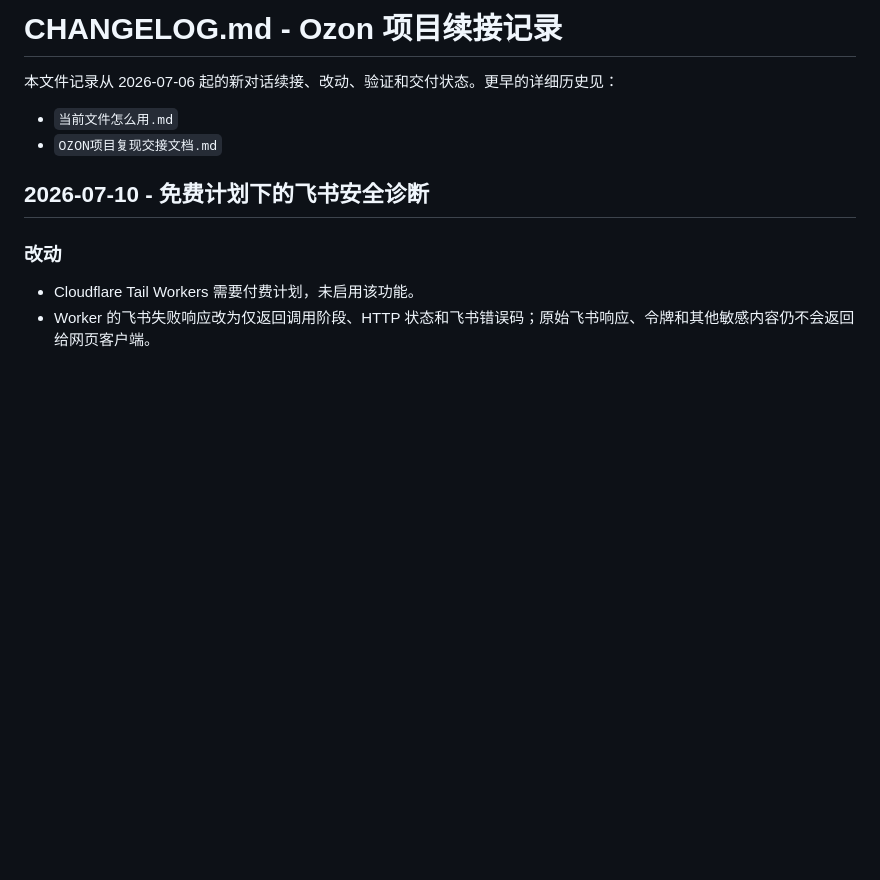
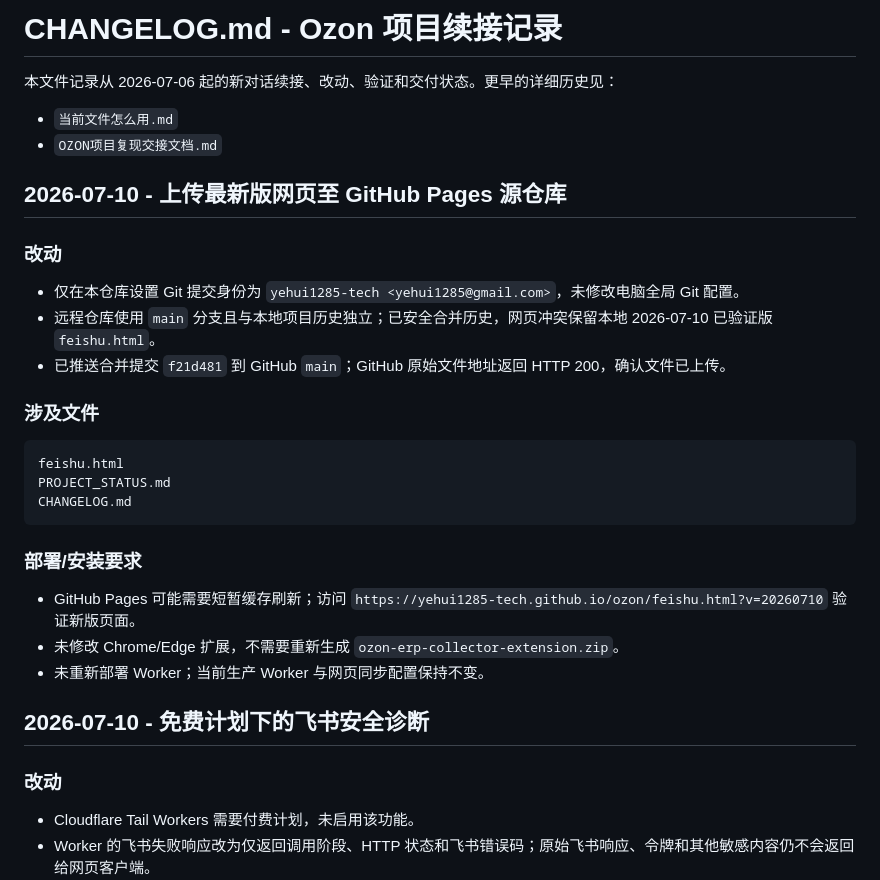
Before and after one commit to yehui1285-tech/ozon, a Markdown page: CHANGELOG.md, the part around the change. GitHub-like rendering; blank space fills up the shorter version.

Commit message:
Record GitHub Pages upload status

````diff
--- a/CHANGELOG.md
+++ b/CHANGELOG.md
@@ -4,6 +4,28 @@
 
 - `当前文件怎么用.md`
 - `OZON项目复现交接文档.md`
+
+## 2026-07-10 - 上传最新版网页至 GitHub Pages 源仓库
+
+### 改动
+
+- 仅在本仓库设置 Git 提交身份为 `yehui1285-tech <yehui1285@gmail.com>`，未修改电脑全局 Git 配置。
+- 远程仓库使用 `main` 分支且与本地项目历史独立；已安全合并历史，网页冲突保留本地 2026-07-10 已验证版 `feishu.html`。
+- 已推送合并提交 `f21d481` 到 GitHub `main`；GitHub 原始文件地址返回 HTTP 200，确认文件已上传。
+
+### 涉及文件
+
+```text
+feishu.html
+PROJECT_STATUS.md
+CHANGELOG.md
+```
+
+### 部署/安装要求
+
+- GitHub Pages 可能需要短暂缓存刷新；访问 `https://yehui1285-tech.github.io/ozon/feishu.html?v=20260710` 验证新版页面。
+- 未修改 Chrome/Edge 扩展，不需要重新生成 `ozon-erp-collector-extension.zip`。
+- 未重新部署 Worker；当前生产 Worker 与网页同步配置保持不变。
 
 ## 2026-07-10 - 免费计划下的飞书安全诊断
 
````
Also changed, not shown: PROJECT_STATUS.md (+3 -3 lines).
